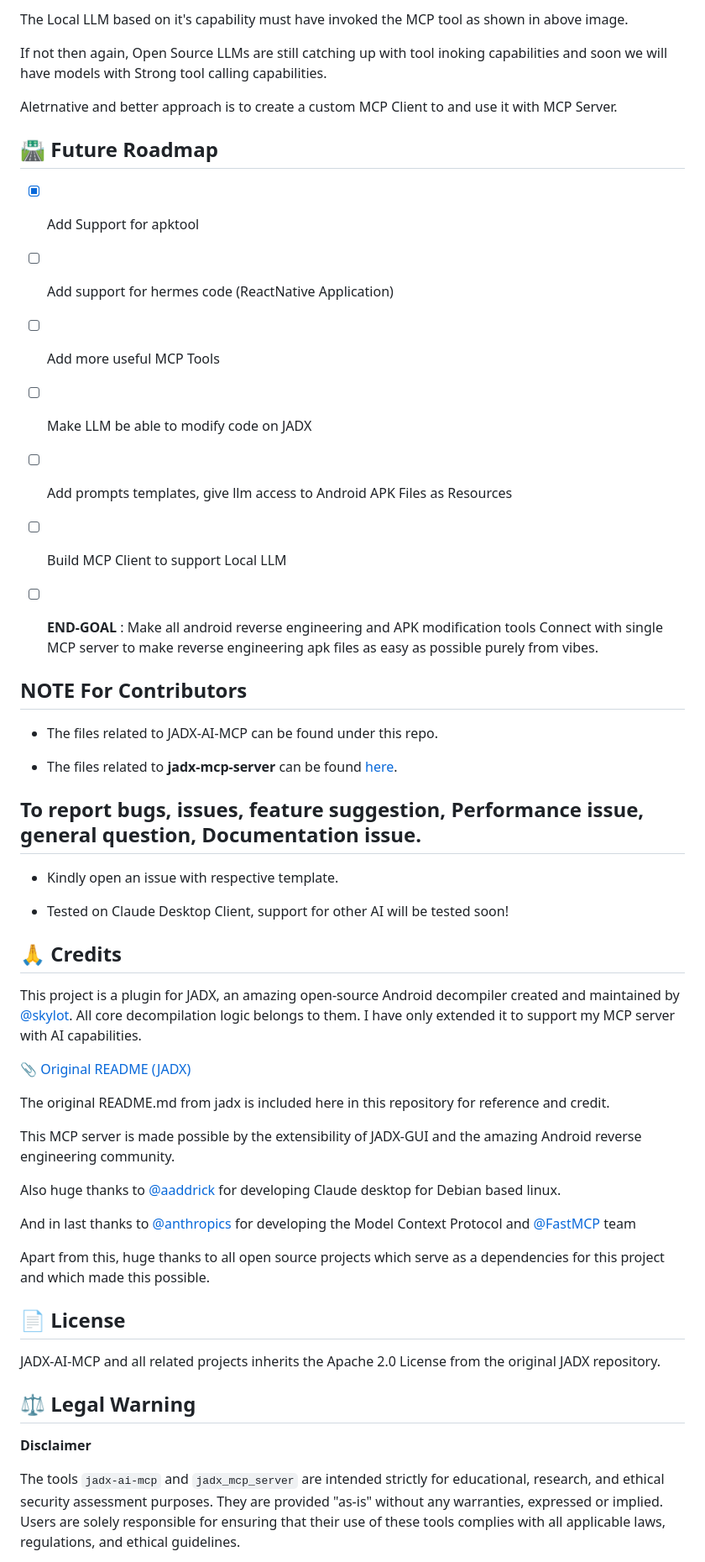
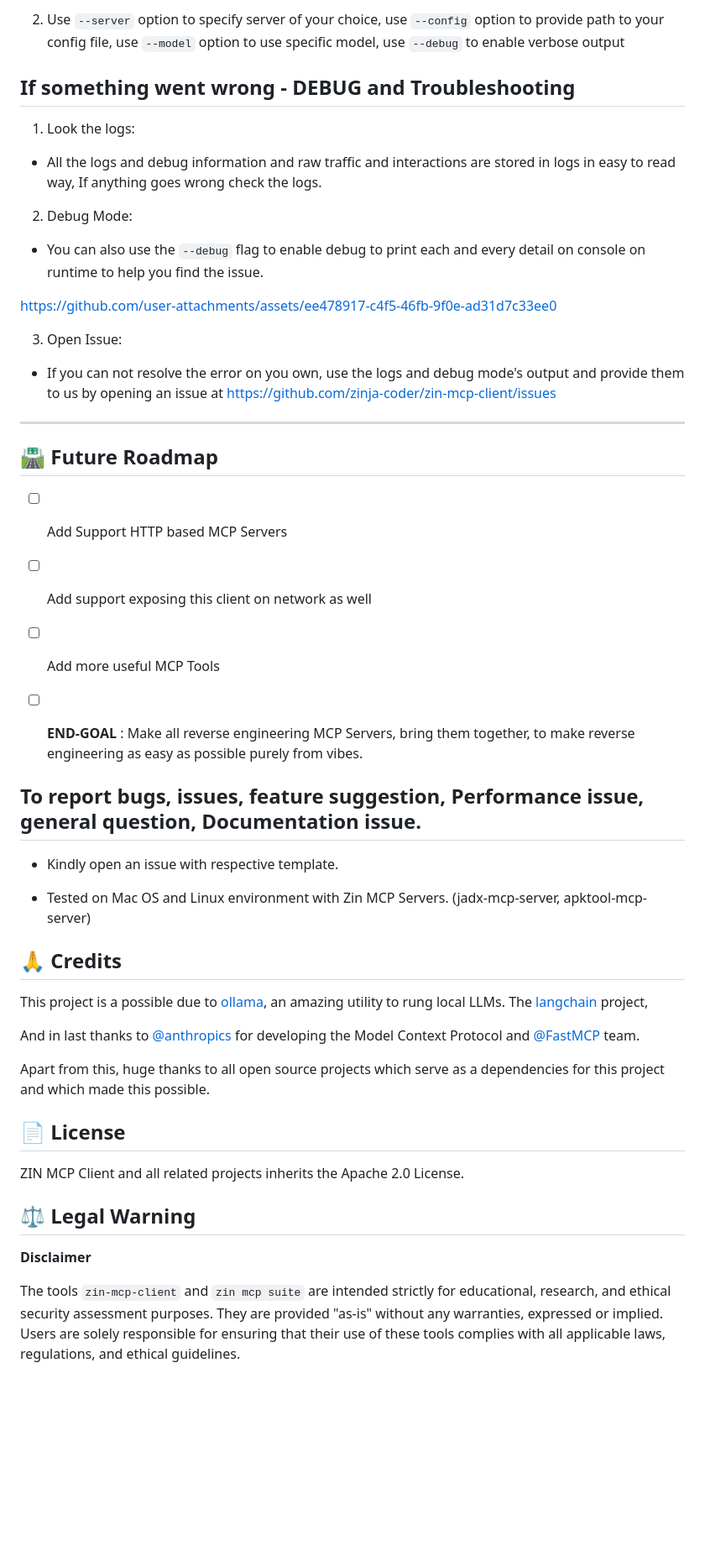
Before and after one commit to zinja-coder/zin-mcp-client, a Markdown page: README.md, the part around one of its changes. Shown at 84% size. GitHub-like rendering; blank space fills up the shorter version.

```diff
--- a/README.md
+++ b/README.md
@@ -260,61 +209,54 @@ Now enter the prompt to invoke the MCP tool like following.
 
-The Local LLM based on it's capability must have invoked the MCP tool as shown in above image.
+2. Use `--server` option to specify server of your choice, use `--config` option to provide path to your config file, use `--model` option to use specific model, use `--debug` to enable verbose output
 
-If not then again, Open Source LLMs are still catching up with tool inoking capabilities and soon we will have models with Strong tool calling capabilities.
+## If something went wrong - DEBUG and Troubleshooting
 
-Aletrnative and better approach is to create a custom MCP Client to and use it with MCP Server.
+1. Look the logs:
+
+- All the logs and debug information and raw traffic and interactions are stored in logs in easy to read way, If anything goes wrong check the logs.
+
+2. Debug Mode:
+
+- You can also use the `--debug` flag to enable debug to print each and every detail on console on runtime to help you find the issue.
+
+https://github.com/user-attachments/assets/ee478917-c4f5-46fb-9f0e-ad31d7c33ee0
+
+3. Open Issue:
+
+- If you can not resolve the error on you own, use the logs and debug mode's output and provide them to us by opening an issue at https://github.com/zinja-coder/zin-mcp-client/issues
+
+---
 
 ## 🛣️ Future Roadmap
 
-- [x] Add Support for apktool
+ - [ ] Add Support HTTP based MCP Servers
 
- - [ ] Add support for hermes code (ReactNative Application)
+ - [ ] Add support exposing this client on network as well
 
  - [ ] Add more useful MCP Tools
 
- - [ ] Make LLM be able to modify code on JADX
-
- - [ ] Add prompts templates, give llm access to Android APK Files as Resources
-
- - [ ] Build MCP Client to support Local LLM
-
- - [ ] **END-GOAL** : Make all android reverse engineering and APK modification tools Connect with single MCP server to make reverse engineering apk files as easy as possible purely from vibes.
-
-
-## NOTE For Contributors
-
- - The files related to JADX-AI-MCP can be found under this repo.
-
- - The files related to **jadx-mcp-server** can be found [here](https://github.com/zinja-coder/jadx-mcp-server).
+ - [ ] **END-GOAL** : Make all reverse engineering MCP Servers, bring them together, to make reverse engineering as easy as possible purely from vibes.
 
 ## To report bugs, issues, feature suggestion, Performance issue, general question, Documentation issue.
  - Kindly open an issue with respective template.
 
- - Tested on Claude Desktop Client, support for other AI will be tested soon!
+ - Tested on Mac OS and Linux environment with Zin MCP Servers. (jadx-mcp-server, apktool-mcp-server)
 
 ## 🙏 Credits
 
-This project is a plugin for JADX, an amazing open-source Android decompiler created and maintained by [@skylot](https://github.com/skylot). All core decompilation logic belongs to them. I have only extended it to support my MCP server with AI capabilities.
+This project is a possible due to [ollama](https://ollama.com/), an amazing utility to rung local LLMs. The [langchain](https://www.langchain.com/) project,
 
-[📎 Original README (JADX)](https://github.com/skylot/jadx)
-
-The original README.md from jadx is included here in this repository for reference and credit.
-
-This MCP server is made possible by the extensibility of JADX-GUI and the amazing Android reverse engineering community.
-
-Also huge thanks to [@aaddrick](https://github.com/aaddrick) for developing Claude desktop for Debian based linux.
-
-And in last thanks to [@anthropics](https://github.com/anthropics) for developing the Model Context Protocol and [@FastMCP](https://github.com/modelcontextprotocol/python-sdk) team
+And in last thanks to [@anthropics](https://github.com/anthropics) for developing the Model Context Protocol and [@FastMCP](https://github.com/modelcontextprotocol/python-sdk) team.
 
 Apart from this, huge thanks to all open source projects which serve as a dependencies for this project and which made this possible.
 
 ## 📄 License
 
-JADX-AI-MCP and all related projects inherits the Apache 2.0 License from the original JADX repository.
+ZIN MCP Client and all related projects inherits the Apache 2.0 License.
 
 ## ⚖️ Legal Warning
 
 **Disclaimer**
 
-The tools `jadx-ai-mcp` and `jadx_mcp_server` are intended strictly for educational, research, and ethical security assessment purposes. They are provided "as-is" without any warranties, expressed or implied. Users are solely responsible for ensuring that their use of these tools complies with all applicable laws, regulations, and ethical guidelines.
+The tools `zin-mcp-client` and `zin mcp suite` are intended strictly for educational, research, and ethical security assessment purposes. They are provided "as-is" without any warranties, expressed or implied. Users are solely responsible for ensuring that their use of these tools complies with all applicable laws, regulations, and ethical guidelines.
 
```
Also changed, not shown: other parts of README.md (+90 -141 lines).
